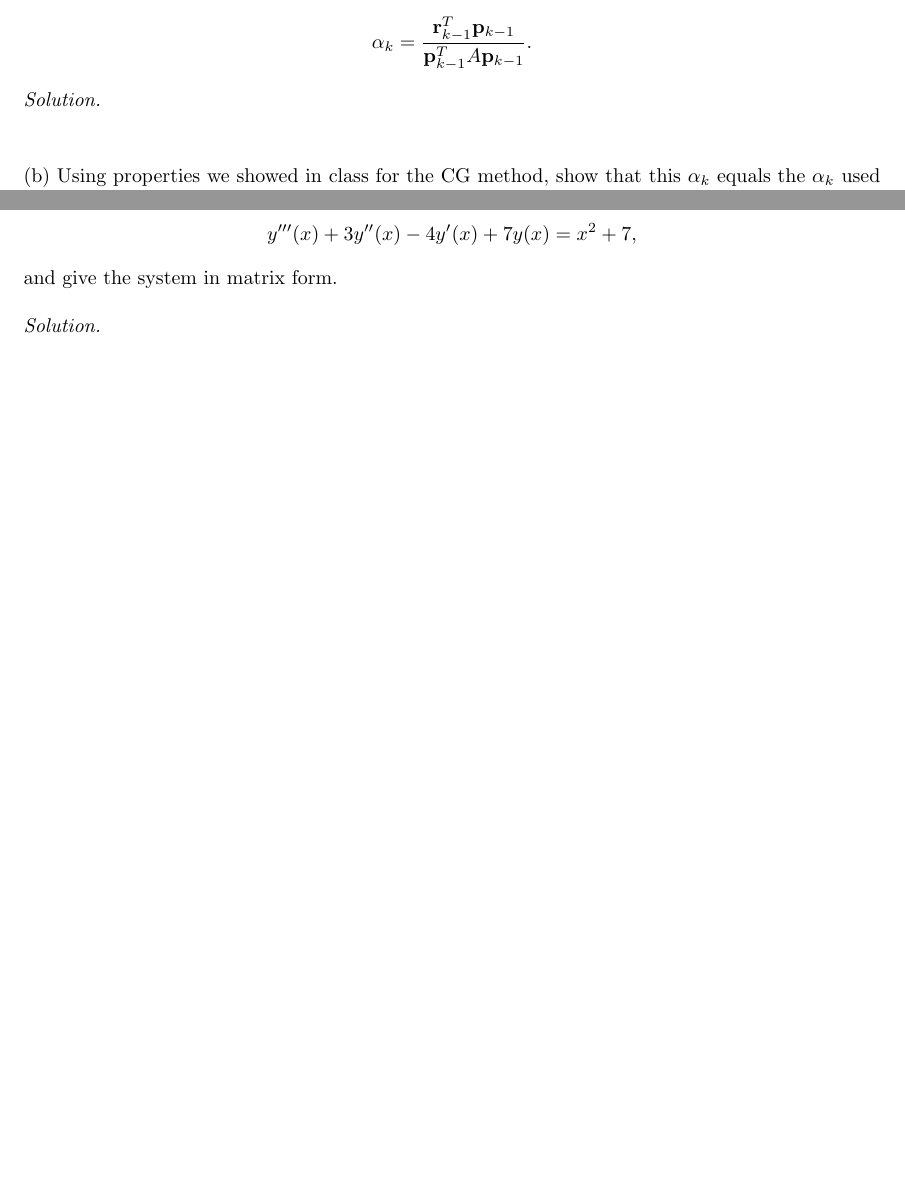
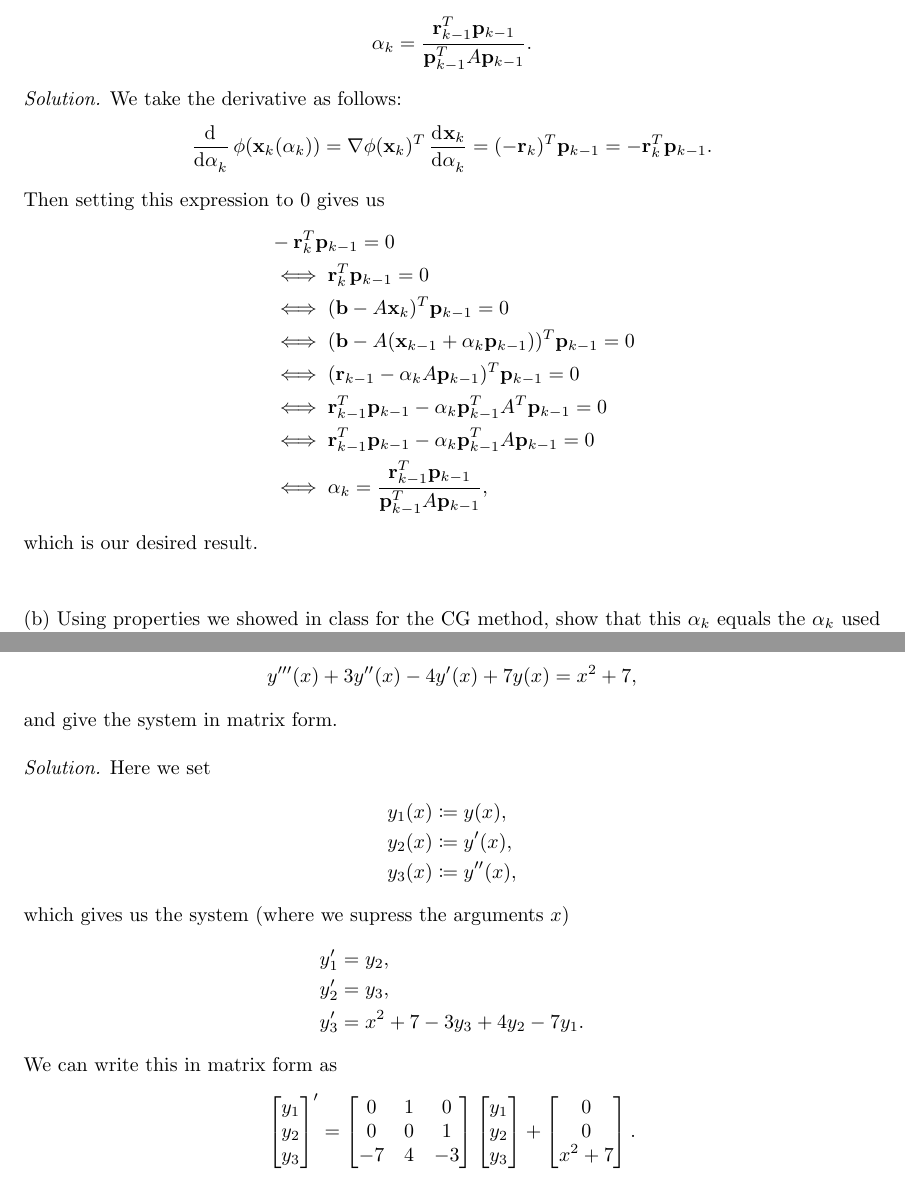
Before and after one commit to mwiens91/740-homework, a LaTeX document (as03/hw.tex): two parts of pages 1 and 2 of 7 before the commit and two parts of pages 1 and 3 of 8 after it, joined at a grey line, cut so that both start at the same text, the shorter picture padded with empty space. Compiled offline with pdfLaTeX.

Commit message:
Add first two assignment 3 solutions

```diff
--- a/as03/hw.tex
+++ b/as03/hw.tex
@@ -76,6 +76,30 @@ as in steepest descent:
 \end{equation*}
 %
 \textit{Solution.}
+We take the derivative as follows:
+%
+\begin{equation*}
+    \dod{}{\alpha_k} \phi(\*x_k(\alpha_k))
+        = \nabla \phi(\*x_k)^T \dod{\*x_k}{\alpha_k}
+        = (-\*r_k)^T \*p_{k - 1}
+        = - \*r_k^T \*p_{k - 1}
+        .
+\end{equation*}
+%
+Then setting this expression to $0$ gives us
+%
+\begin{align*}
+    &- \*r_k^T \*p_{k - 1} = 0 \\
+    &\iff \*r_k^T \*p_{k - 1} = 0 \\
+    &\iff (\*b - A \*x_k)^T \*p_{k - 1} = 0 \\
+    &\iff (\*b - A (\*x_{k - 1} + \alpha_k \*p_{k - 1}))^T \*p_{k - 1} = 0 \\
+    &\iff (\*r_{k - 1} - \alpha_k A \*p_{k - 1})^T \*p_{k - 1} = 0 \\
+    &\iff \*r_{k - 1}^T \*p_{k - 1} - \alpha_k \*p_{k - 1}^T A^T \*p_{k - 1} = 0 \\
+    &\iff \*r_{k - 1}^T \*p_{k - 1} - \alpha_k \*p_{k - 1}^T A \*p_{k - 1} = 0 \\
+    &\iff \alpha_k = \frac{\*r_{k - 1}^T \*p_{k - 1}}{\*p_{k - 1}^T A \*p_{k - 1}},
+\end{align*}
+%
+which is our desired result.
 
 \vspace{5mm}
 
@@ -101,6 +163,49 @@ Write the following third order ODE as a first-order ODE system:
 and give the system in matrix form.
 
 \textit{Solution.}
+Here we set
+%
+\begin{align*}
+    y_1(x) &\coloneqq y(x), \\
+    y_2(x) &\coloneqq y^\prime(x), \\
+    y_3(x) &\coloneqq y^{\prime \prime} (x),
+\end{align*}
+%
+which gives us the system (where we supress the arguments $x$)
+%
+\begin{align*}
+    y_1^\prime &= y_2, \\
+    y_2^\prime &= y_3, \\
+    y_3^\prime &= x^2 + 7 - 3 y_3 + 4 y_2 - 7 y_1.
+\end{align*}
+%
+We can write this in matrix form as
+%
+\begin{equation*}
+    \begin{bmatrix}
+        y_1 \\
+        y_2 \\
+        y_3
+    \end{bmatrix}^\prime
+    =
+    \begin{bmatrix}
+        0 & 1 & 0 \\
+        0 & 0 & 1 \\
+        -7 & 4 & -3
+    \end{bmatrix}
+    \begin{bmatrix}
+        y_1 \\
+        y_2 \\
+        y_3
+    \end{bmatrix}
+    +
+   \begin{bmatrix}
+       0 \\
+       0 \\
+       x^2 + 7
+   \end{bmatrix}
+   .
+\end{equation*}
 
 \newpage
 
```
Also changed, not shown: as03/hw.tex (38 more changed lines).
